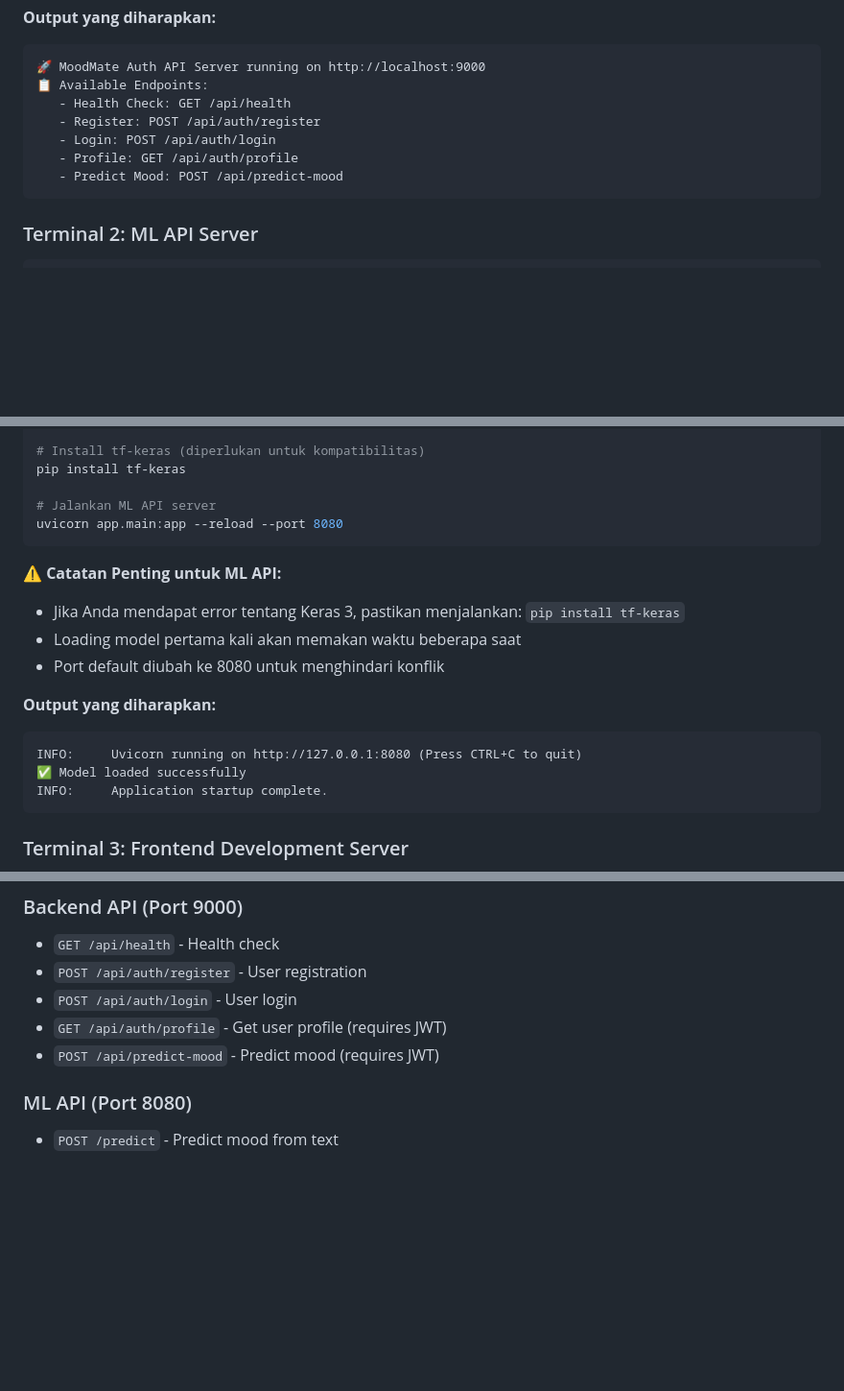
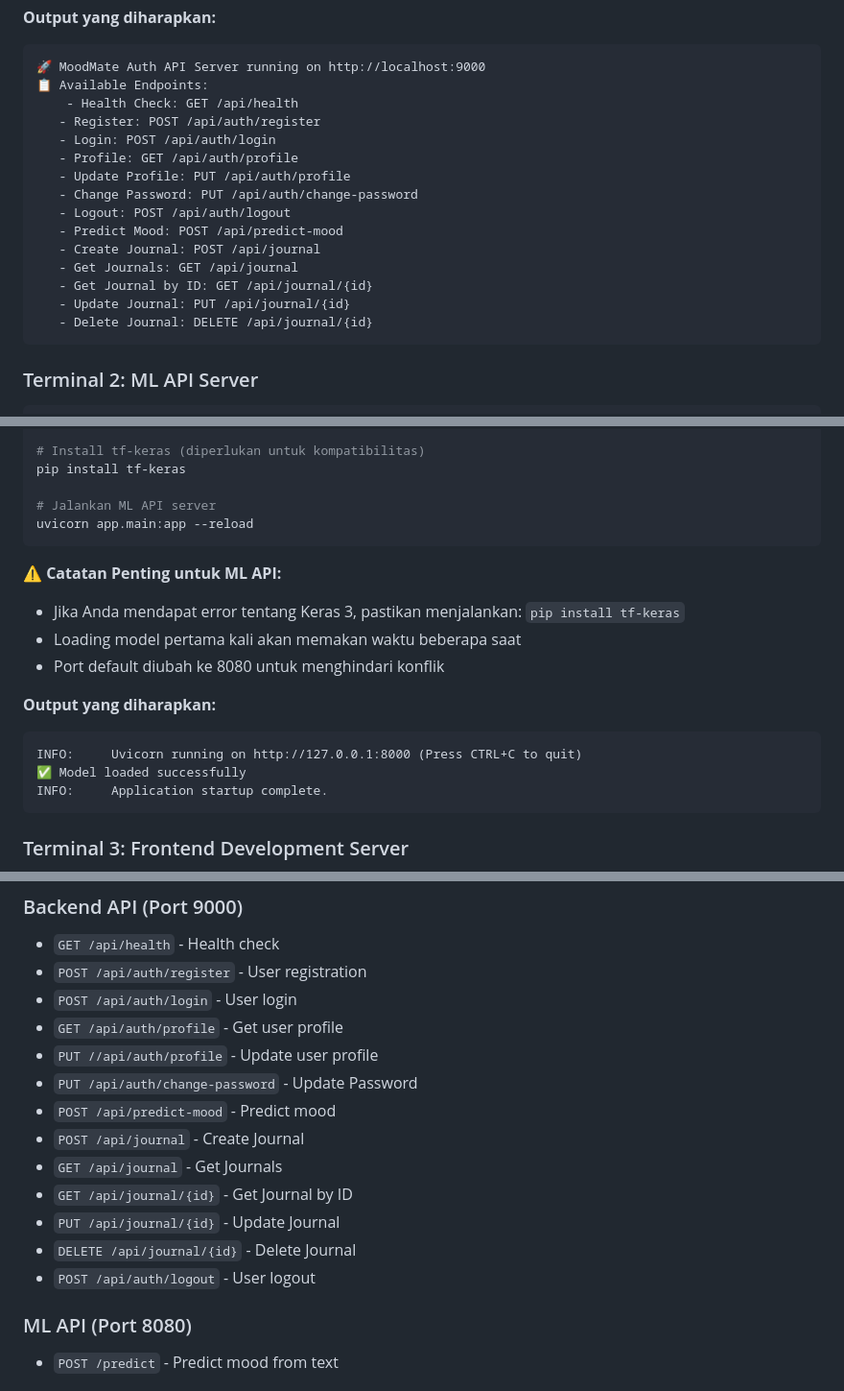
Before and after one commit to zgii14/moodmate-app, a Markdown page: readme.md, 3 parts joined by grey strips. Shown: that part at 96% size. Rendered like a GitHub page; blank space fills up the shorter version.

````diff
--- a/readme.md
+++ b/readme.md
@@ -43,11 +43,19 @@ npm start
 ```
 🚀 MoodMate Auth API Server running on http://localhost:9000
 📋 Available Endpoints:
-   - Health Check: GET /api/health
+    - Health Check: GET /api/health
    - Register: POST /api/auth/register
    - Login: POST /api/auth/login
    - Profile: GET /api/auth/profile
+   - Update Profile: PUT /api/auth/profile
+   - Change Password: PUT /api/auth/change-password
+   - Logout: POST /api/auth/logout
    - Predict Mood: POST /api/predict-mood
+   - Create Journal: POST /api/journal
+   - Get Journals: GET /api/journal
+   - Get Journal by ID: GET /api/journal/{id}
+   - Update Journal: PUT /api/journal/{id}
+   - Delete Journal: DELETE /api/journal/{id}
 ```
 
 ### Terminal 2: ML API Server
@@ -75,7 +83,7 @@ pip install -r requirements.txt
 pip install tf-keras
 
 # Jalankan ML API server
-uvicorn app.main:app --reload --port 8080
+uvicorn app.main:app --reload
 ```
 
 **⚠️ Catatan Penting untuk ML API:**
@@ -87,7 +95,7 @@ uvicorn app.main:app --reload --port 8080
 **Output yang diharapkan:**
 
 ```
-INFO:     Uvicorn running on http://127.0.0.1:8080 (Press CTRL+C to quit)
+INFO:     Uvicorn running on http://127.0.0.1:8000 (Press CTRL+C to quit)
 ✅ Model loaded successfully
 INFO:     Application startup complete.
 ```
@@ -187,8 +195,16 @@ moodmate/
 - `GET /api/health` - Health check
 - `POST /api/auth/register` - User registration
 - `POST /api/auth/login` - User login
-- `GET /api/auth/profile` - Get user profile (requires JWT)
-- `POST /api/predict-mood` - Predict mood (requires JWT)
+- `GET /api/auth/profile` - Get user profile
+- `PUT //api/auth/profile` - Update user profile
+- `PUT /api/auth/change-password` - Update Password
+- `POST /api/predict-mood` - Predict mood
+- `POST /api/journal` - Create Journal
+- `GET /api/journal` - Get Journals
+- `GET /api/journal/{id}` - Get Journal by ID
+- `PUT /api/journal/{id}` - Update Journal
+- `DELETE /api/journal/{id}` - Delete Journal
+- `POST /api/auth/logout` - User logout
 
 ### ML API (Port 8080)
 
````
Also changed, not shown: other parts of readme.md (+4 -3 lines).
